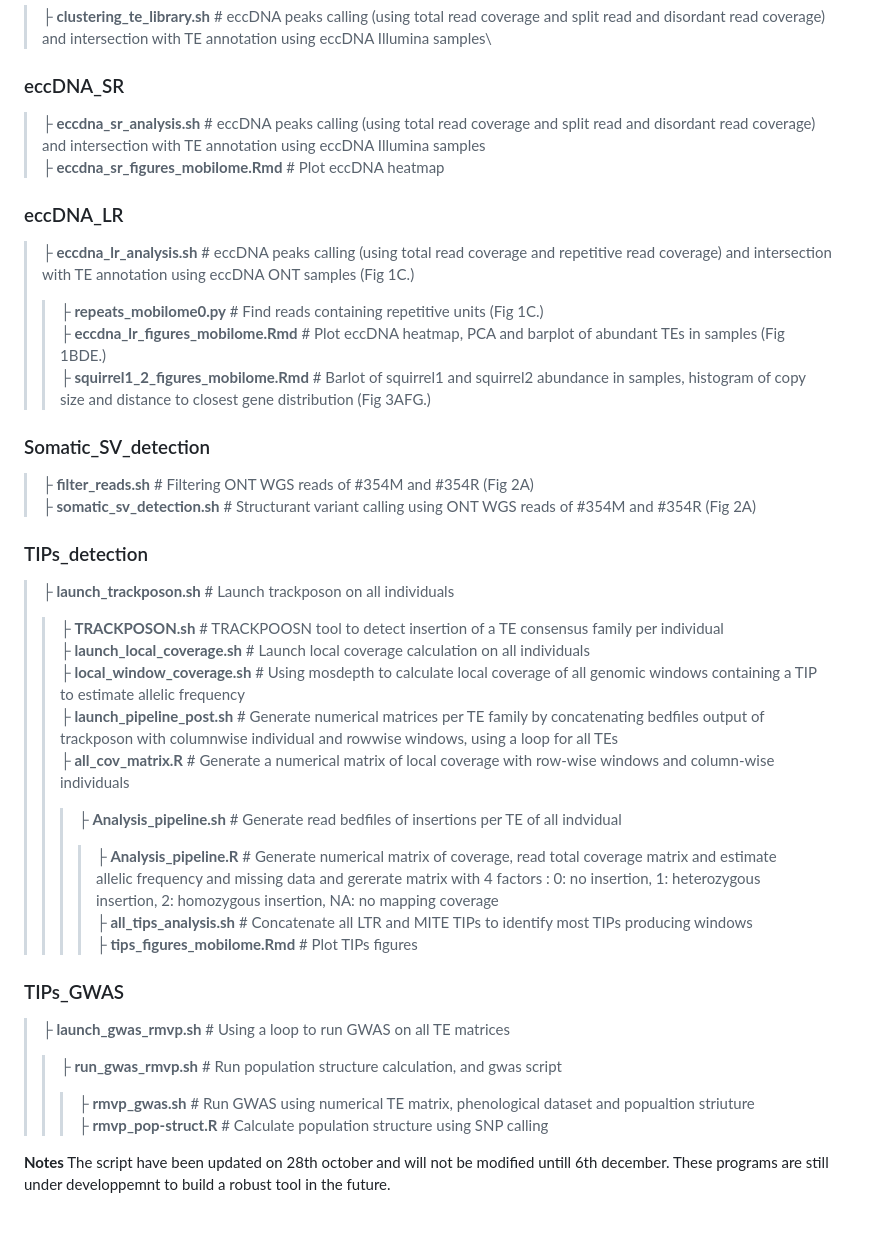
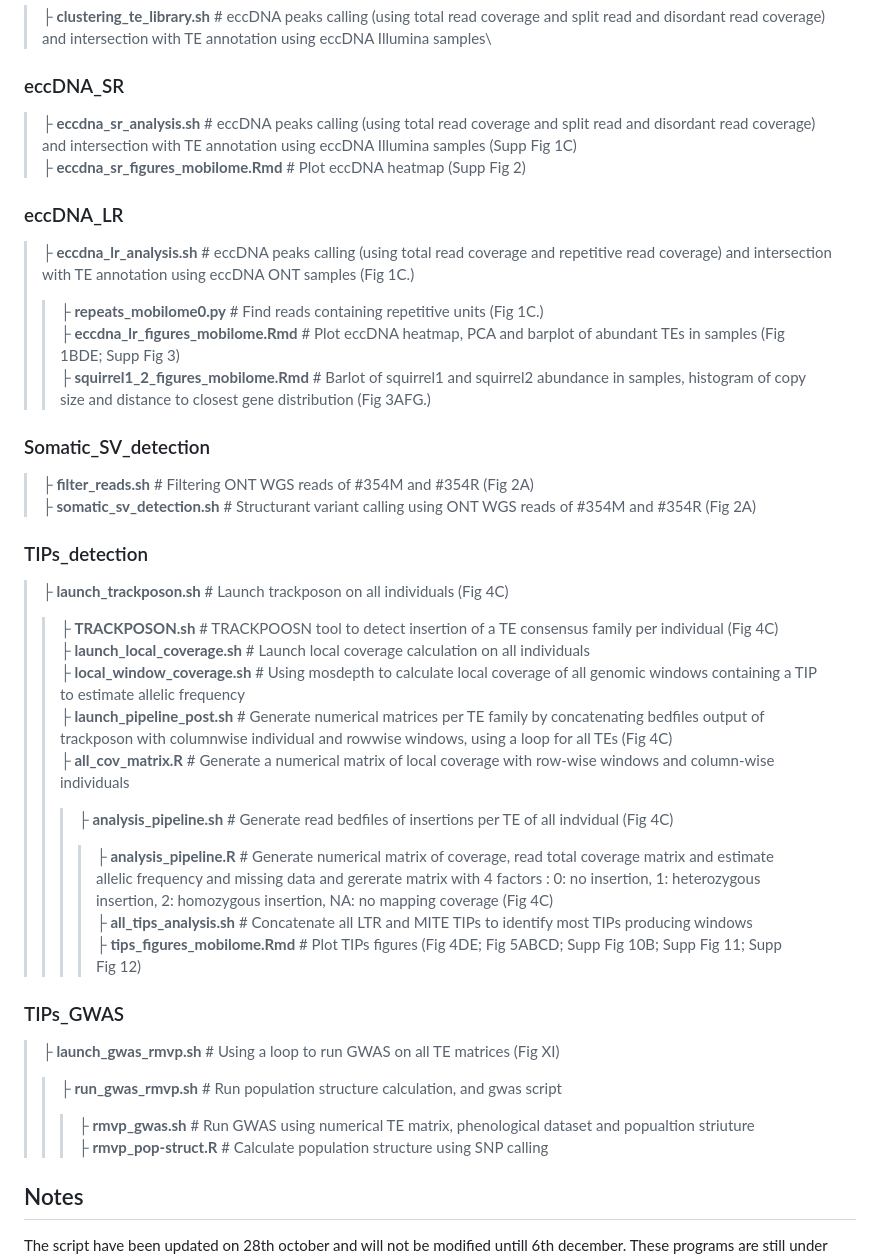
Before and after one commit to AbiramiSnd/Thesis_script, a Markdown page: README.md, the part around the change. GitHub-like rendering; blank space fills up the shorter version.

```diff
--- a/README.md
+++ b/README.md
@@ -17,14 +17,14 @@ Here is the detailed organisation of the folders and scripts.
 
 
 ### eccDNA_SR
-> ├ **eccdna_sr_analysis.sh**     # eccDNA peaks calling (using total read coverage and split read and disordant read coverage) and intersection with TE annotation using eccDNA Illumina samples\
-> ├ **eccdna_sr_figures_mobilome.Rmd**    # Plot eccDNA heatmap
+> ├ **eccdna_sr_analysis.sh**     # eccDNA peaks calling (using total read coverage and split read and disordant read coverage) and intersection with TE annotation using eccDNA Illumina samples (Supp Fig 1C)\
+> ├ **eccdna_sr_figures_mobilome.Rmd**    # Plot eccDNA heatmap (Supp Fig 2)
 
 
 ### eccDNA_LR
 > ├ **eccdna_lr_analysis.sh**     # eccDNA peaks calling (using total read coverage and repetitive read coverage) and intersection with TE annotation using eccDNA ONT samples (Fig 1C.)
 > > ├ **repeats_mobilome0.py**    # Find reads containing repetitive units (Fig 1C.)\
-> ├ **eccdna_lr_figures_mobilome.Rmd**    # Plot eccDNA heatmap, PCA and barplot of abundant TEs in samples (Fig 1BDE.)\
+> ├ **eccdna_lr_figures_mobilome.Rmd**    # Plot eccDNA heatmap, PCA and barplot of abundant TEs in samples (Fig 1BDE; Supp Fig 3)\
 > ├ **squirrel1_2_figures_mobilome.Rmd**    # Barlot of squirrel1 and squirrel2 abundance in samples, histogram of copy size and distance to closest gene distribution (Fig 3AFG.)
 
 
@@ -34,24 +34,24 @@ Here is the detailed organisation of the folders and scripts.
 
 
 ### TIPs_detection
-> ├ **launch_trackposon.sh**     # Launch trackposon on all individuals
-> > ├ **TRACKPOSON.sh**    # TRACKPOOSN tool to detect insertion of a TE consensus family per individual\
+> ├ **launch_trackposon.sh**     # Launch trackposon on all individuals (Fig 4C)
+> > ├ **TRACKPOSON.sh**    # TRACKPOOSN tool to detect insertion of a TE consensus family per individual (Fig 4C)\
 > ├ **launch_local_coverage.sh**     # Launch local coverage calculation on all individuals\
 > > ├ **local_window_coverage.sh**    # Using mosdepth to calculate local coverage of all genomic windows containing a TIP to estimate allelic frequency\
-> ├ **launch_pipeline_post.sh**     # Generate numerical matrices per TE family by concatenating bedfiles output of trackposon with columnwise individual and rowwise windows, using a loop for all TEs\
+> ├ **launch_pipeline_post.sh**     # Generate numerical matrices per TE family by concatenating bedfiles output of trackposon with columnwise individual and rowwise windows, using a loop for all TEs (Fig 4C)\
 > > ├ **all_cov_matrix.R**    # Generate a numerical matrix of local coverage with row-wise windows and column-wise individuals
-> > > ├ **Analysis_pipeline.sh**     # Generate read bedfiles of insertions per TE of all indvidual
-> > > > ├ **Analysis_pipeline.R**    # Generate numerical matrix of coverage, read total coverage matrix and estimate allelic frequency and missing data and gererate matrix with 4 factors : 0: no insertion, 1: heterozygous insertion, 2: homozygous insertion, NA: no mapping coverage\
+> > > ├ **analysis_pipeline.sh**     # Generate read bedfiles of insertions per TE of all indvidual (Fig 4C)
+> > > > ├ **analysis_pipeline.R**    # Generate numerical matrix of coverage, read total coverage matrix and estimate allelic frequency and missing data and gererate matrix with 4 factors : 0: no insertion, 1: heterozygous insertion, 2: homozygous insertion, NA: no mapping coverage (Fig 4C)\
 > ├ **all_tips_analysis.sh**    # Concatenate all LTR and MITE TIPs to identify most TIPs producing windows\
-> ├ **tips_figures_mobilome.Rmd** # Plot TIPs figures
+> ├ **tips_figures_mobilome.Rmd** # Plot TIPs figures (Fig 4DE; Fig 5ABCD; Supp Fig 10B; Supp Fig 11; Supp Fig 12)
 
 
 ### TIPs_GWAS
-> ├ **launch_gwas_rmvp.sh**    # Using a loop to run GWAS on all TE matrices
+> ├ **launch_gwas_rmvp.sh**    # Using a loop to run GWAS on all TE matrices (Fig XI)
 > > ├ **run_gwas_rmvp.sh**    # Run population structure calculation, and gwas script
 > > > ├ **rmvp_gwas.sh**    # Run GWAS using numerical TE matrix, phenological dataset and popualtion striuture\
 > > > ├ **rmvp_pop-struct.R**    # Calculate population structure using SNP calling
 
-**Notes**
+## Notes
 The script have been updated on 28th october and will not be modified untill 6th december.
 These programs are still under developpemnt to build a robust tool in the future.
```
